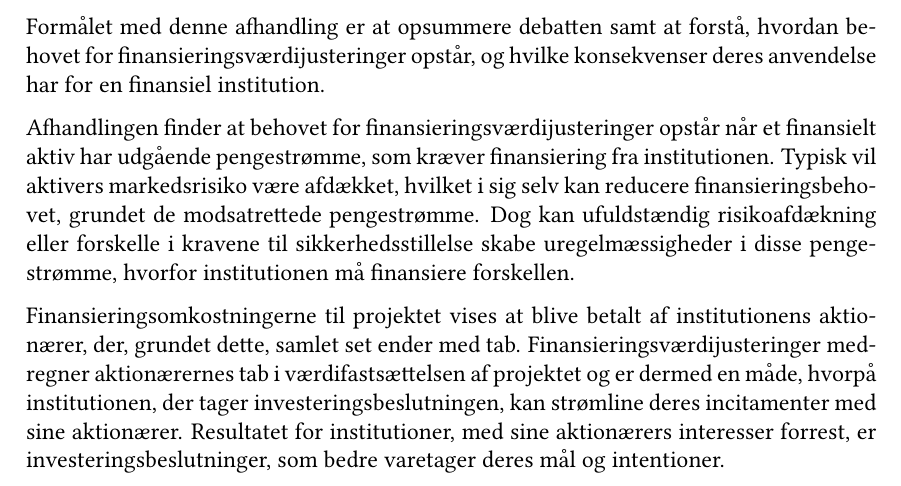
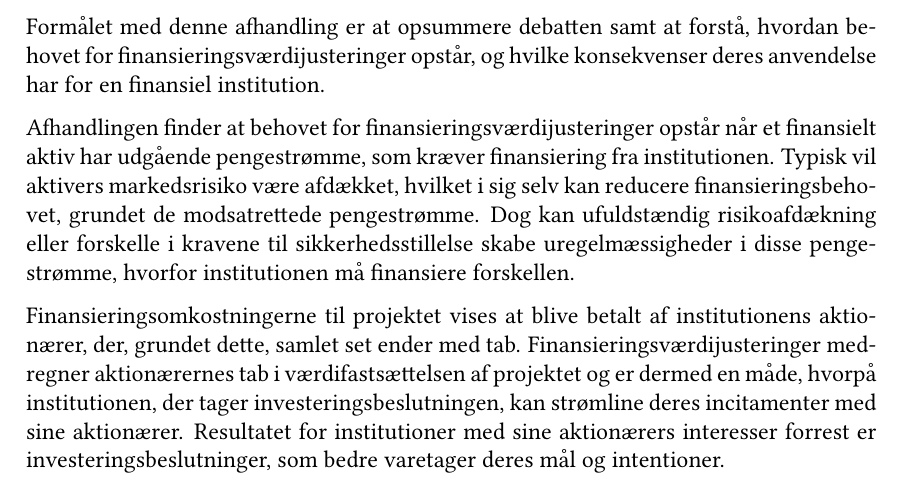
Before and after one commit to sebastianbaltser/master-thesis, a LaTeX thesis (thesis/main.tex, which reads thesis/content/front-matter/abstract.tex): part of page 2 of 74, cut so that both start at the same text. Compiled offline with pdfLaTeX.

Commit message:
Fix grammar
Co-authored-by: SebastianAgergaard <53473607+SebastianAgergaard@users.noreply.github.com>

```diff
--- a/thesis/content/front-matter/abstract.tex
+++ b/thesis/content/front-matter/abstract.tex
@@ -38,7 +38,7 @@
     Finansieringsværdijusteringer medregner aktionærernes tab i værdifastsættelsen af projektet
     og er dermed en måde, hvorpå institutionen, der tager investeringsbeslutningen,
     kan strømline deres incitamenter med sine aktionærer.
-    Resultatet for institutioner, med sine aktionærers interesser forrest,
+    Resultatet for institutioner med sine aktionærers interesser forrest
     er investeringsbeslutninger, som bedre varetager deres mål og intentioner.
 
     \end{otherlanguage}
```
